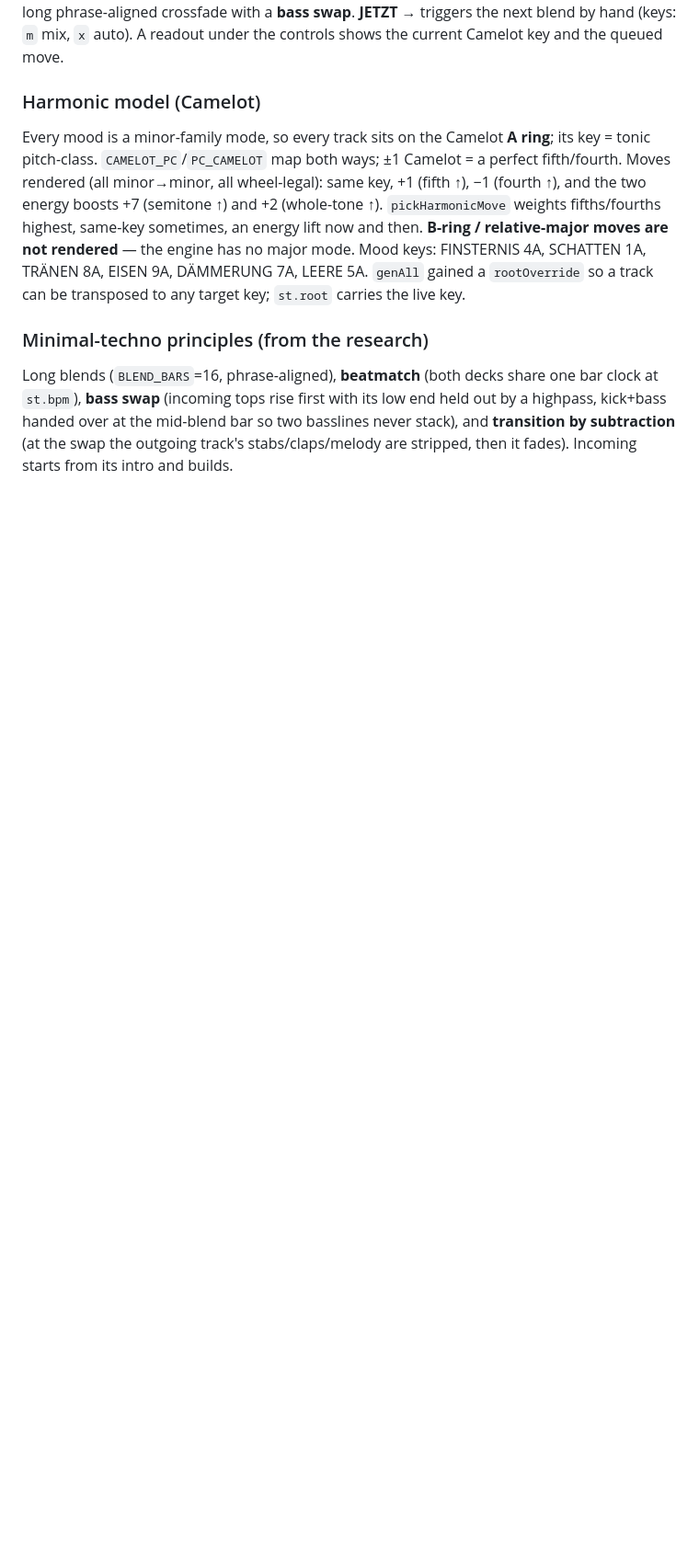
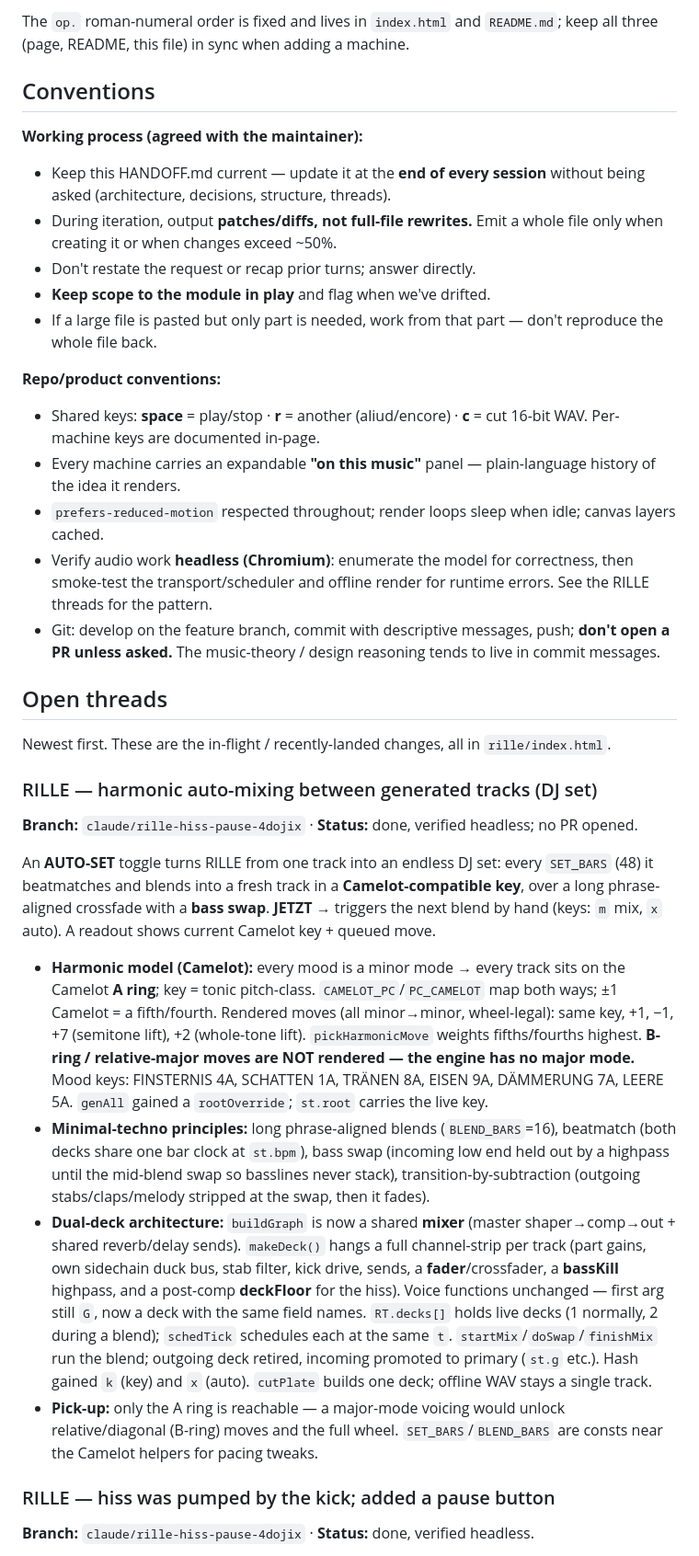
Before and after one commit to cupofghost/opuscula, a Markdown page: HANDOFF.md, the part around one of its changes. Shown at 92% size. GitHub-like rendering; blank space fills up the shorter version.

```diff
--- a/HANDOFF.md
+++ b/HANDOFF.md
@@ -20,23 +76,74 @@ A new **AUTO-SET** toggle turns RILLE from one track into an endless DJ set: eve
+The `op.` roman-numeral order is fixed and lives in `index.html` and `README.md`;
+keep all three (page, README, this file) in sync when adding a machine.
+
+## Conventions
+
+**Working process (agreed with the maintainer):**
+- Keep this HANDOFF.md current — update it at the **end of every session**
+  without being asked (architecture, decisions, structure, threads).
+- During iteration, output **patches/diffs, not full-file rewrites.** Emit a
+  whole file only when creating it or when changes exceed ~50%.
+- Don't restate the request or recap prior turns; answer directly.
+- **Keep scope to the module in play** and flag when we've drifted.
+- If a large file is pasted but only part is needed, work from that part — don't
+  reproduce the whole file back.
+
+**Repo/product conventions:**
+- Shared keys: **space** = play/stop · **r** = another (aliud/encore) ·
+  **c** = cut 16-bit WAV. Per-machine keys are documented in-page.
+- Every machine carries an expandable **"on this music"** panel — plain-language
+  history of the idea it renders.
+- `prefers-reduced-motion` respected throughout; render loops sleep when idle;
+  canvas layers cached.
+- Verify audio work **headless (Chromium)**: enumerate the model for
+  correctness, then smoke-test the transport/scheduler and offline render for
+  runtime errors. See the RILLE threads for the pattern.
+- Git: develop on the feature branch, commit with descriptive messages, push;
+  **don't open a PR unless asked.** The music-theory / design reasoning tends to
+  live in commit messages.
+
+## Open threads
+
+Newest first. These are the in-flight / recently-landed changes, all in
+`rille/index.html`.
+
+### RILLE — harmonic auto-mixing between generated tracks (DJ set)
+**Branch:** `claude/rille-hiss-pause-4dojix` · **Status:** done, verified
+headless; no PR opened.
+
+An **AUTO-SET** toggle turns RILLE from one track into an endless DJ set: every
+`SET_BARS` (48) it beatmatches and blends into a fresh track in a
 **Camelot-compatible key**, over a long phrase-aligned crossfade with a **bass
-swap**. **JETZT →** triggers the next blend by hand (keys: `m` mix, `x` auto).
-A readout under the controls shows the current Camelot key and the queued move.
+swap**. **JETZT →** triggers the next blend by hand (keys: `m` mix, `x` auto). A
+readout shows current Camelot key + queued move.
 
-### Harmonic model (Camelot)
-Every mood is a minor-family mode, so every track sits on the Camelot **A ring**;
-its key = tonic pitch-class. `CAMELOT_PC`/`PC_CAMELOT` map both ways; ±1 Camelot =
-a perfect fifth/fourth. Moves rendered (all minor→minor, all wheel-legal): same
-key, +1 (fifth ↑), −1 (fourth ↑), and the two energy boosts +7 (semitone ↑) and
-+2 (whole-tone ↑). `pickHarmonicMove` weights fifths/fourths highest, same-key
-sometimes, an energy lift now and then. **B-ring / relative-major moves are not
-rendered** — the engine has no major mode. Mood keys: FINSTERNIS 4A, SCHATTEN 1A,
-TRÄNEN 8A, EISEN 9A, DÄMMERUNG 7A, LEERE 5A. `genAll` gained a `rootOverride` so a
-track can be transposed to any target key; `st.root` carries the live key.
+- **Harmonic model (Camelot):** every mood is a minor mode → every track sits on
+  the Camelot **A ring**; key = tonic pitch-class. `CAMELOT_PC`/`PC_CAMELOT` map
+  both ways; ±1 Camelot = a fifth/fourth. Rendered moves (all minor→minor,
+  wheel-legal): same key, +1, −1, +7 (semitone lift), +2 (whole-tone lift).
+  `pickHarmonicMove` weights fifths/fourths highest. **B-ring / relative-major
+  moves are NOT rendered — the engine has no major mode.** Mood keys: FINSTERNIS
+  4A, SCHATTEN 1A, TRÄNEN 8A, EISEN 9A, DÄMMERUNG 7A, LEERE 5A. `genAll` gained a
+  `rootOverride`; `st.root` carries the live key.
+- **Minimal-techno principles:** long phrase-aligned blends (`BLEND_BARS`=16),
+  beatmatch (both decks share one bar clock at `st.bpm`), bass swap (incoming
+  low end held out by a highpass until the mid-blend swap so basslines never
+  stack), transition-by-subtraction (outgoing stabs/claps/melody stripped at the
+  swap, then it fades).
+- **Dual-deck architecture:** `buildGraph` is now a shared **mixer** (master
+  shaper→comp→out + shared reverb/delay sends). `makeDeck()` hangs a full
+  channel-strip per track (part gains, own sidechain duck bus, stab filter, kick
+  drive, sends, a **fader**/crossfader, a **bassKill** highpass, and a post-comp
+  **deckFloor** for the hiss). Voice functions unchanged — first arg still `G`,
+  now a deck with the same field names. `RT.decks[]` holds live decks (1
+  normally, 2 during a blend); `schedTick` schedules each at the same `t`.
+  `startMix`/`doSwap`/`finishMix` run the blend; outgoing deck retired, incoming
+  promoted to primary (`st.g` etc.). Hash gained `k` (key) and `x` (auto).
+  `cutPlate` builds one deck; offline WAV stays a single track.
+- **Pick-up:** only the A ring is reachable — a major-mode voicing would unlock
+  relative/diagonal (B-ring) moves and the full wheel. `SET_BARS`/`BLEND_BARS`
+  are consts near the Camelot helpers for pacing tweaks.
 
-### Minimal-techno principles (from the research)
-Long blends (`BLEND_BARS`=16, phrase-aligned), **beatmatch** (both decks share one
-bar clock at `st.bpm`), **bass swap** (incoming tops rise first with its low end
-held out by a highpass, kick+bass handed over at the mid-blend bar so two
-basslines never stack), and **transition by subtraction** (at the swap the
-outgoing track's stabs/claps/melody are stripped, then it fades). Incoming starts
-from its intro and builds.
+### RILLE — hiss was pumped by the kick; added a pause button
+**Branch:** `claude/rille-hiss-pause-4dojix` · **Status:** done, verified headless.
 
```
Also changed, not shown: other parts of HANDOFF.md (+103 -139 lines).
